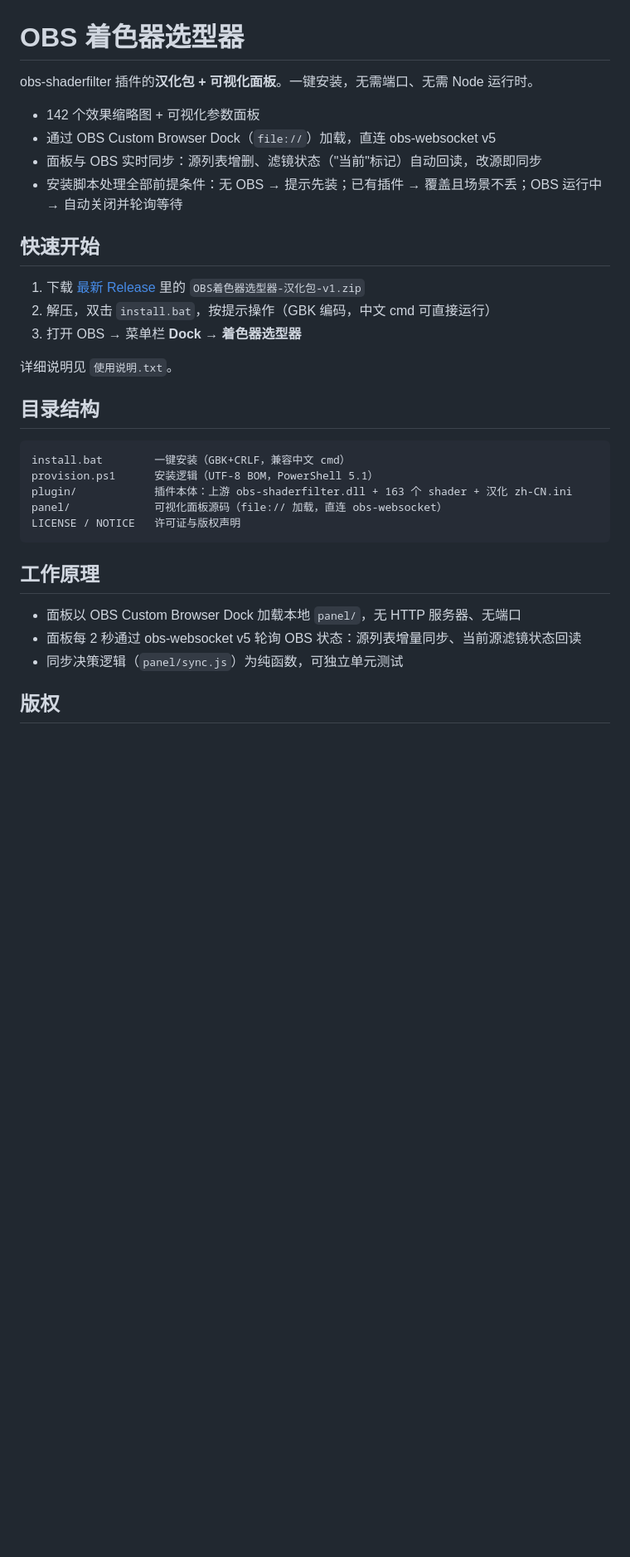
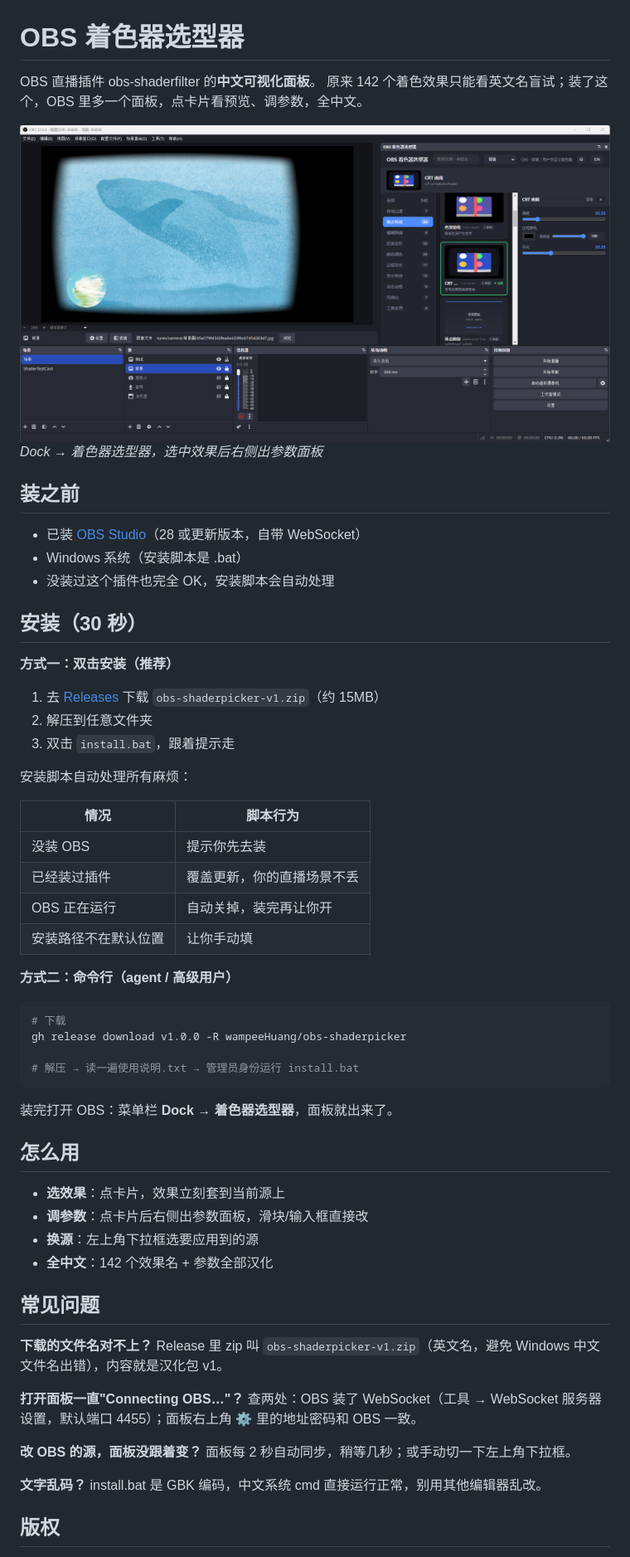
Before and after one commit to wampeeHuang/obs-shaderpicker, a Markdown page: README.md, the part around the change printed below. Shown: that part at 83% size. GitHub-like rendering; pictures changed too: docs/screenshot-in-obs.png (added); blank space fills up the shorter version.

Commit message:
README 重写：人话版 + 真实效果截图，修正下载文件名与效果数量
- 效果图：面板在 OBS 里的真实截图（docs/screenshot-in-obs.png）
- 安装步骤区分人/agent 两种方式，前提条件表格化
- 下载文件名对齐 release 实际 asset（obs-shaderpicker-v1.zip）
- 修正效果数量：142 个 shader + 22 个 effect（原写 163 不准）

````diff
--- a/README.md
+++ b/README.md
@@ -1,35 +1,65 @@
 # OBS 着色器选型器
 
-obs-shaderfilter 插件的**汉化包 + 可视化面板**。一键安装，无需端口、无需 Node 运行时。
+OBS 直播插件 obs-shaderfilter 的**中文可视化面板**。
+原来 142 个着色效果只能看英文名盲试；装了这个，OBS 里多一个面板，点卡片看预览、调参数，全中文。
 
-- 142 个效果缩略图 + 可视化参数面板
-- 通过 OBS Custom Browser Dock（`file://`）加载，直连 obs-websocket v5
-- 面板与 OBS 实时同步：源列表增删、滤镜状态（"当前"标记）自动回读，改源即同步
-- 安装脚本处理全部前提条件：无 OBS → 提示先装；已有插件 → 覆盖且场景不丢；OBS 运行中 → 自动关闭并轮询等待
+![面板在 OBS 里的效果](docs/screenshot-in-obs.png)
+*Dock → 着色器选型器，选中效果后右侧出参数面板*
 
-## 快速开始
+## 装之前
 
-1. 下载 [最新 Release](https://github.com/wampeeHuang/obs-shaderpicker/releases) 里的 `OBS着色器选型器-汉化包-v1.zip`
-2. 解压，双击 `install.bat`，按提示操作（GBK 编码，中文 cmd 可直接运行）
-3. 打开 OBS → 菜单栏 **Dock** → **着色器选型器**
+- 已装 [OBS Studio](https://obsproject.com/)（28 或更新版本，自带 WebSocket）
+- Windows 系统（安装脚本是 .bat）
+- 没装过这个插件也完全 OK，安装脚本会自动处理
 
-详细说明见 `使用说明.txt`。
+## 安装（30 秒）
 
-## 目录结构
+**方式一：双击安装（推荐）**
 
-```
-install.bat        一键安装（GBK+CRLF，兼容中文 cmd）
-provision.ps1      安装逻辑（UTF-8 BOM，PowerShell 5.1）
-plugin/            插件本体：上游 obs-shaderfilter.dll + 163 个 shader + 汉化 zh-CN.ini
-panel/             可视化面板源码（file:// 加载，直连 obs-websocket）
-LICENSE / NOTICE   许可证与版权声明
+1. 去 [Releases](https://github.com/wampeeHuang/obs-shaderpicker/releases) 下载 `obs-shaderpicker-v1.zip`（约 15MB）
+2. 解压到任意文件夹
+3. 双击 `install.bat`，跟着提示走
+
+安装脚本自动处理所有麻烦：
+
+| 情况 | 脚本行为 |
+| --- | --- |
+| 没装 OBS | 提示你先去装 |
+| 已经装过插件 | 覆盖更新，你的直播场景不丢 |
+| OBS 正在运行 | 自动关掉，装完再让你开 |
+| 安装路径不在默认位置 | 让你手动填 |
+
+**方式二：命令行（agent / 高级用户）**
+
+```bash
+# 下载
+gh release download v1.0.0 -R wampeeHuang/obs-shaderpicker
+
+# 解压 → 读一遍使用说明.txt → 管理员身份运行 install.bat
 ```
 
-## 工作原理
+装完打开 OBS：菜单栏 **Dock → 着色器选型器**，面板就出来了。
 
-- 面板以 OBS Custom Browser Dock 加载本地 `panel/`，无 HTTP 服务器、无端口
-- 面板每 2 秒通过 obs-websocket v5 轮询 OBS 状态：源列表增量同步、当前源滤镜状态回读
-- 同步决策逻辑（`panel/sync.js`）为纯函数，可独立单元测试
+## 怎么用
+
+- **选效果**：点卡片，效果立刻套到当前源上
+- **调参数**：点卡片后右侧出参数面板，滑块/输入框直接改
+- **换源**：左上角下拉框选要应用到的源
+- **全中文**：142 个效果名 + 参数全部汉化
+
+## 常见问题
+
+**下载的文件名对不上？**
+Release 里 zip 叫 `obs-shaderpicker-v1.zip`（英文名，避免 Windows 中文文件名出错），内容就是汉化包 v1。
+
+**打开面板一直"Connecting OBS…"？**
+查两处：OBS 装了 WebSocket（工具 → WebSocket 服务器设置，默认端口 4455）；面板右上角 ⚙ 里的地址密码和 OBS 一致。
+
+**改 OBS 的源，面板没跟着变？**
+面板每 2 秒自动同步，稍等几秒；或手动切一下左上角下拉框。
+
+**文字乱码？**
+install.bat 是 GBK 编码，中文系统 cmd 直接运行正常，别用其他编辑器乱改。
 
 ## 版权
 
````
Also changed, not shown: other parts of README.md (+3 -6 lines).
